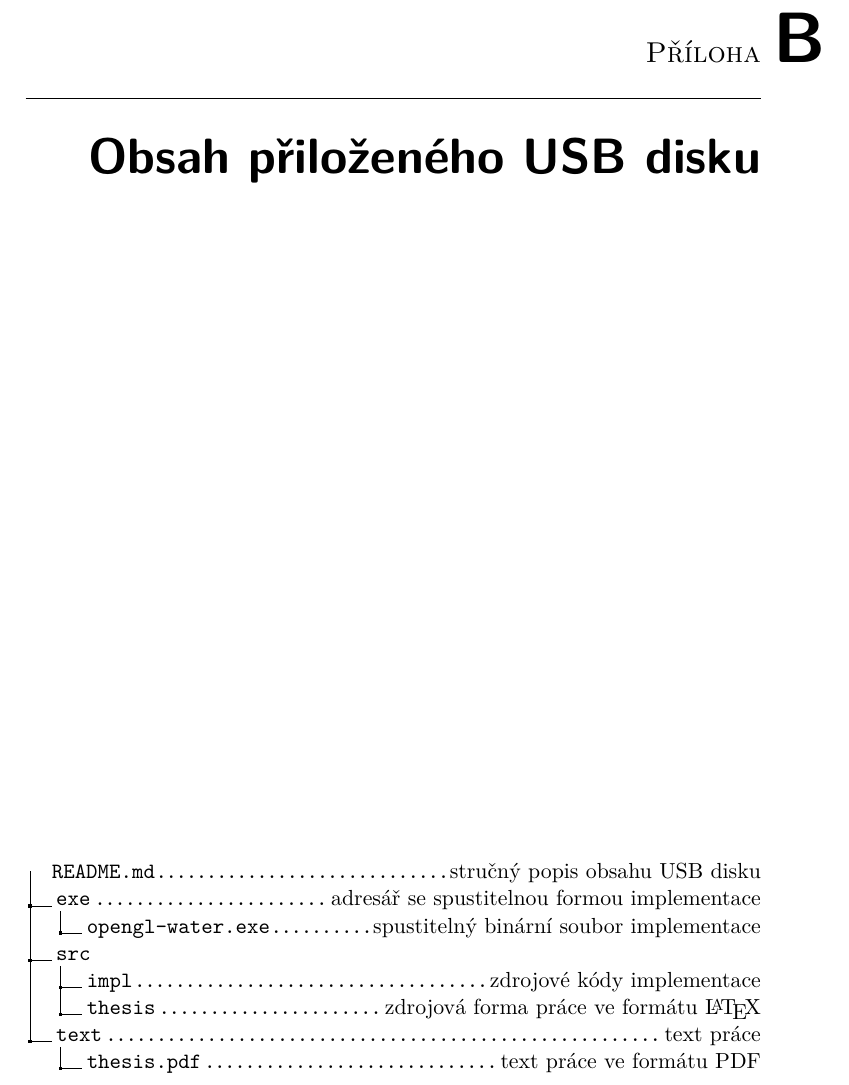
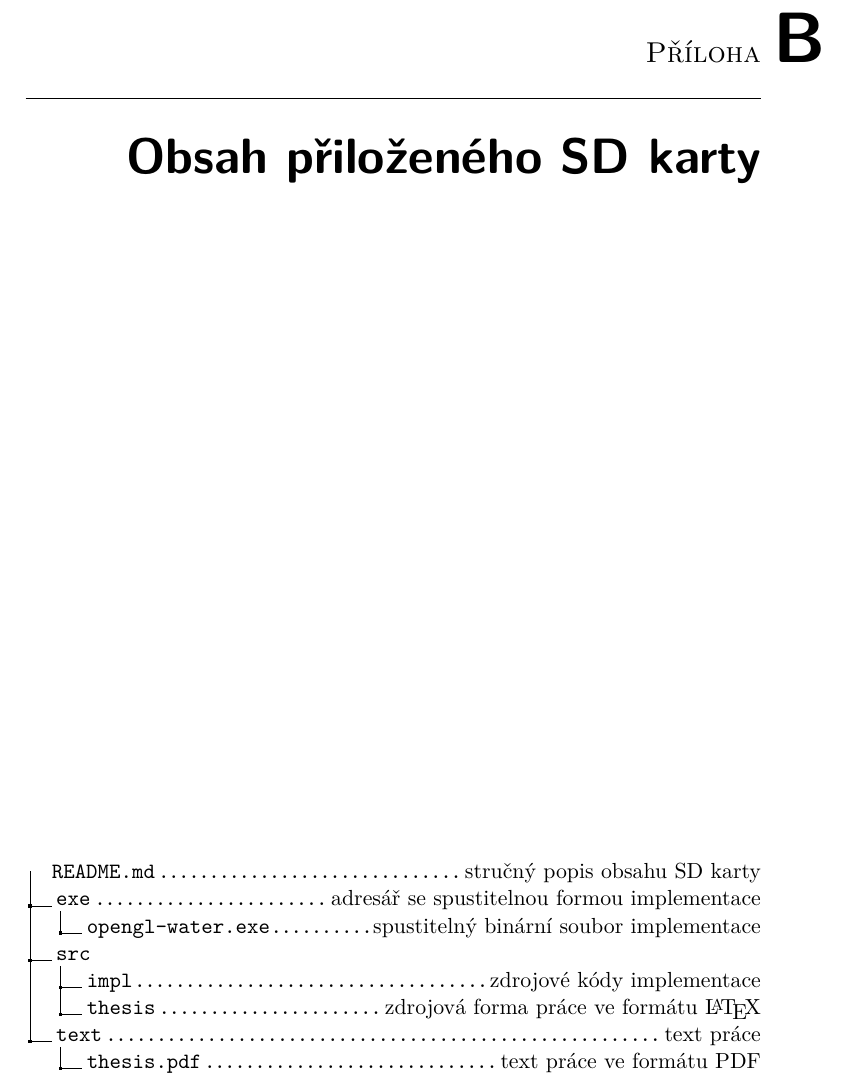
Before and after one commit to ngohongs/bachelor-thesis, a LaTeX thesis (thesis.tex): part of page 89 of 89, cut so that both start at the same text. Compiled offline with pdfLaTeX.

Commit message:
Change from USB to SD

```diff
--- a/thesis.tex
+++ b/thesis.tex
@@ -107,13 +107,13 @@
 \end{description}
 
 
-\chapter{Obsah přiloženého USB disku}
+\chapter{Obsah přiloženého SD karty}
 
 %upravte podle skutecnosti
 
  \begin{figure}
  	\dirtree{%
- 		.1 README.md\DTcomment{stručný popis obsahu USB disku}.
+ 		.1 README.md\DTcomment{stručný popis obsahu SD karty}.
  		.1 exe\DTcomment{adresář se spustitelnou formou implementace}.
  		.2 opengl-water.exe\DTcomment{spustitelný binární soubor implementace}.
  		.1 src.
```
